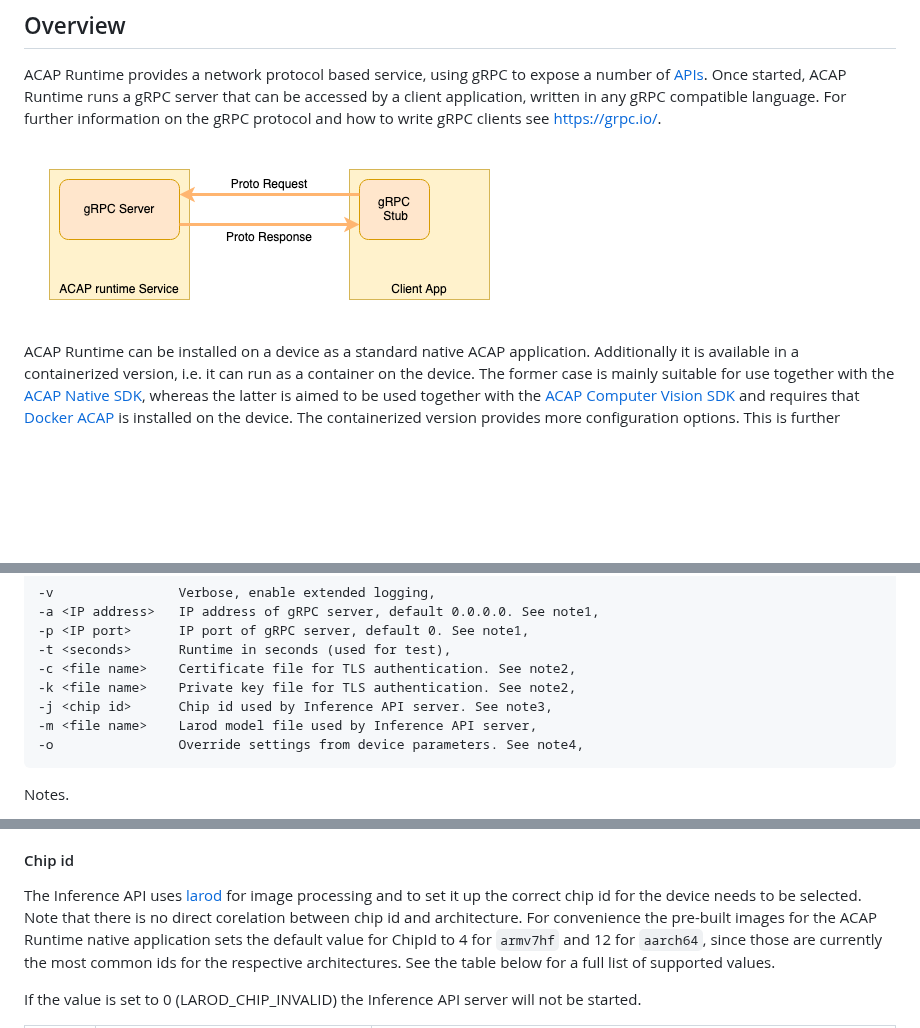
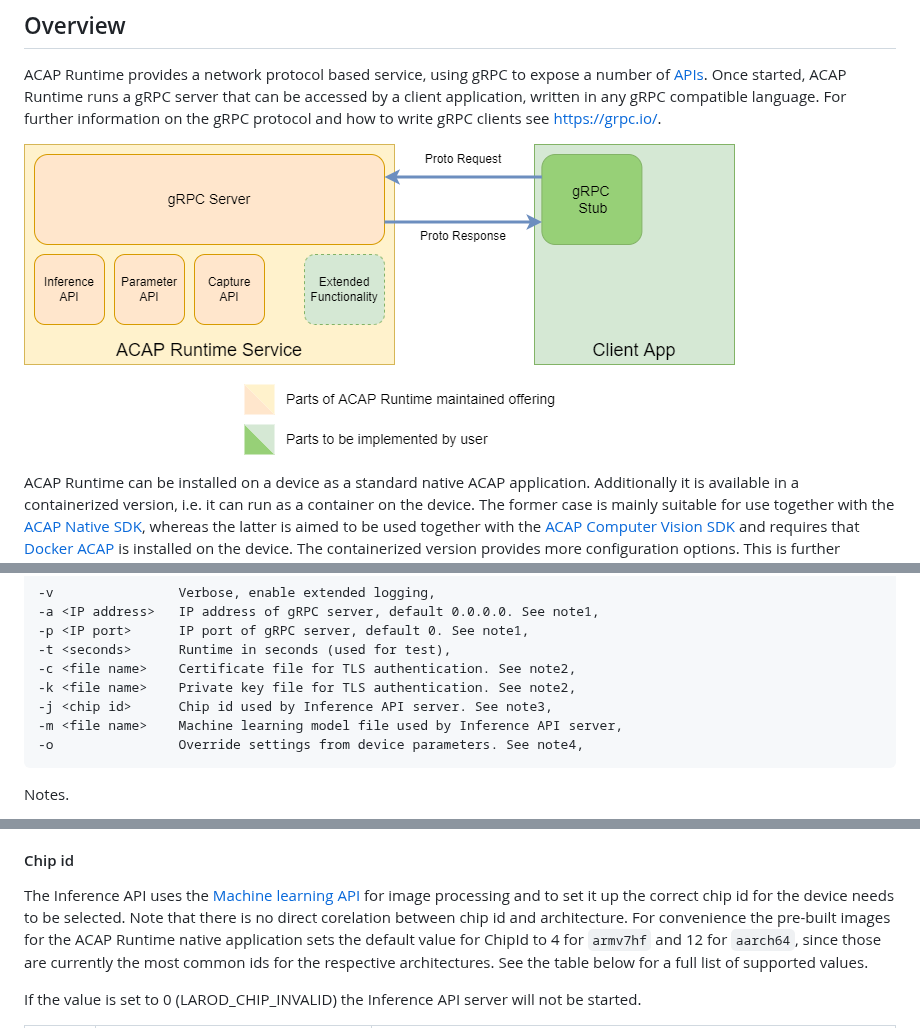
Before and after one commit to AxisCommunications/acap-runtime, a Markdown page: README.md, 3 parts joined by grey strips. GitHub-like rendering; pictures changed too: assets/gRPC.png; blank space fills up the shorter version.

Commit message:
updates after OSS comments

````diff
--- a/README.md
+++ b/README.md
@@ -217,7 +218,7 @@ containerized version, it accepts the following settings:
 -c <file name>    Certificate file for TLS authentication. See note2,
 -k <file name>    Private key file for TLS authentication. See note2,
 -j <chip id>      Chip id used by Inference API server. See note3,
--m <file name>    Larod model file used by Inference API server,
+-m <file name>    Machine learning model file used by Inference API server,
 -o                Override settings from device parameters. See note4,
 ```
 
@@ -243,7 +244,7 @@ usage and should not be used in production.
 
 #### Chip id
 
-The Inference API uses [larod][acap-documentation-native-ml] for image processing
+The Inference API uses the [Machine learning API][acap-documentation-native-ml] for image processing
 and to set it up the correct chip id for the device needs to be selected.
 Note that there is no direct corelation between chip id and architecture.
 For convenience the pre-built images for the ACAP Runtime native application sets
````
Also changed, not shown: other parts of README.md (+1 -0 lines).
